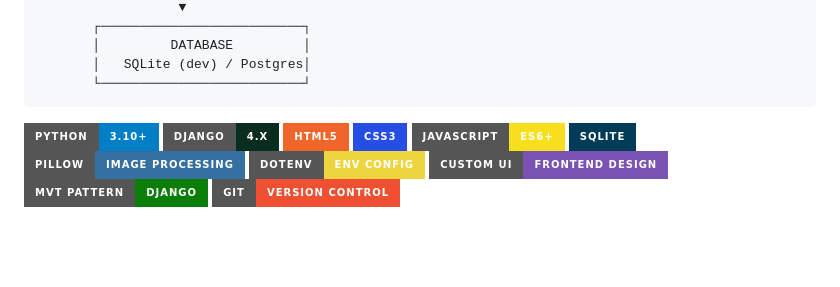
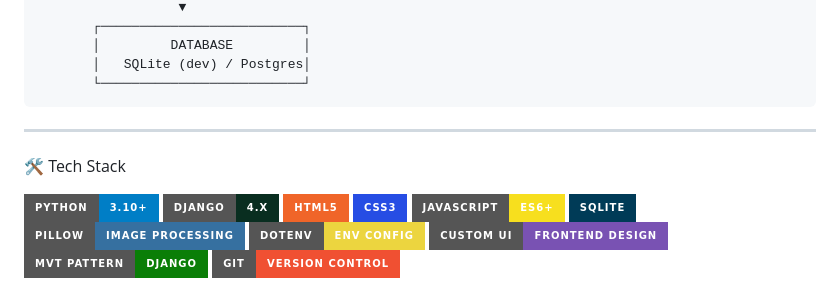
Before and after one commit to still-trying/legal-case-tracker-, a Markdown page: README.md, the part around the change. GitHub-like rendering; badges without logos; blank space fills up the shorter version.

Commit message:
Add Tech Stack section to README
Added a section detailing the tech stack used in the project.

```diff
--- a/README.md
+++ b/README.md
@@ -50,6 +50,9 @@ The Legal Case Tracker is a full-stack Django application with a custom-designed
            │   SQLite (dev) / Postgres│
            └──────────────────────────┘
 
+---
+
+🛠️ Tech Stack
 
 <p align="left"> <img src="https://img.shields.io/badge/Python-3.10+-blue?style=for-the-badge&logo=python&logoColor=white" /> <img src="https://img.shields.io/badge/Django-4.x-092E20?style=for-the-badge&logo=django&logoColor=white" /> <img src="https://img.shields.io/badge/HTML5-F06529?style=for-the-badge&logo=html5&logoColor=white" /> <img src="https://img.shields.io/badge/CSS3-264DE4?style=for-the-badge&logo=css3&logoColor=white" /> <img src="https://img.shields.io/badge/JavaScript-ES6+-F7DF1E?style=for-the-badge&logo=javascript&logoColor=black" /> <img src="https://img.shields.io/badge/SQLite-003B57?style=for-the-badge&logo=sqlite&logoColor=white" /> <img src="https://img.shields.io/badge/Pillow-Image%20Processing-3670A0?style=for-the-badge&logo=python&logoColor=white" /> <img src="https://img.shields.io/badge/DotEnv-Env%20Config-ECD53F?style=for-the-badge&logo=dotenv&logoColor=black" /> <img src="https://img.shields.io/badge/Custom%20UI-Frontend%20Design-7952B3?style=for-the-badge&logo=bootstrap&logoColor=white" /> <img src="https://img.shields.io/badge/MVT%20Pattern-Django-0A7E07?style=for-the-badge&logo=django&logoColor=white" /> <img src="https://img.shields.io/badge/Git-Version%20Control-F05032?style=for-the-badge&logo=git&logoColor=white" /> </p>
 
```
